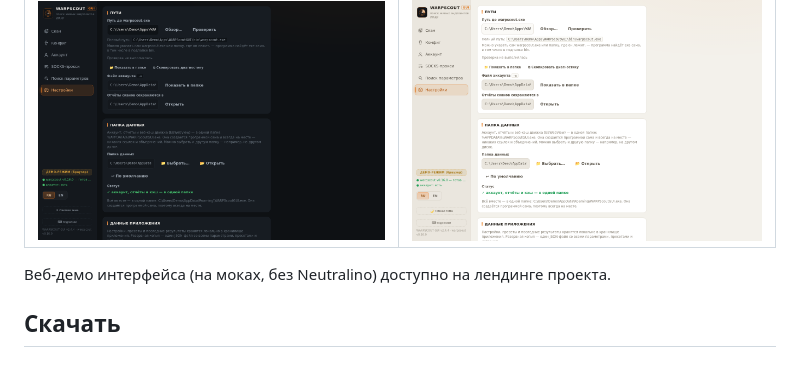
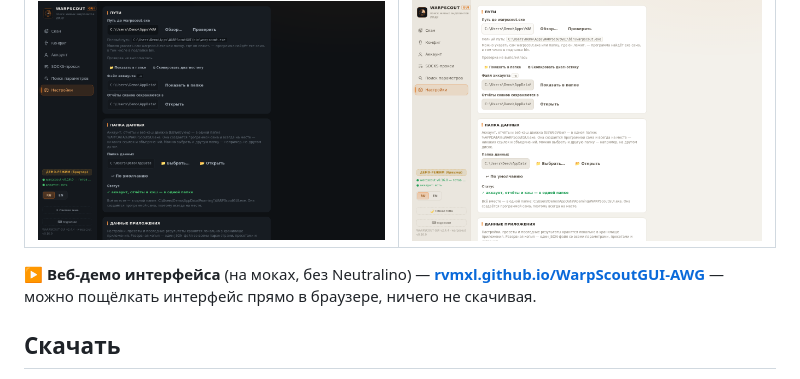
Before and after one commit to RVMXL/WarpScoutGUI-AWG, a Markdown page: README.md, the part around the change. Rendered like a GitHub page.

Commit message:
docs: live web demo link (GitHub Pages)

```diff
--- a/README.md
+++ b/README.md
@@ -10,7 +10,7 @@
 |---|---|
 | ![Тёмная тема](docs/screenshot-dark.png) | ![Светлая тема](docs/screenshot-light.png) |
 
-Веб-демо интерфейса (на моках, без Neutralino) доступно на лендинге проекта.
+▶ **Веб-демо интерфейса** (на моках, без Neutralino) — [**rvmxl.github.io/WarpScoutGUI-AWG**](https://rvmxl.github.io/WarpScoutGUI-AWG/) — можно пощёлкать интерфейс прямо в браузере, ничего не скачивая.
 
 ## Скачать
 
```
